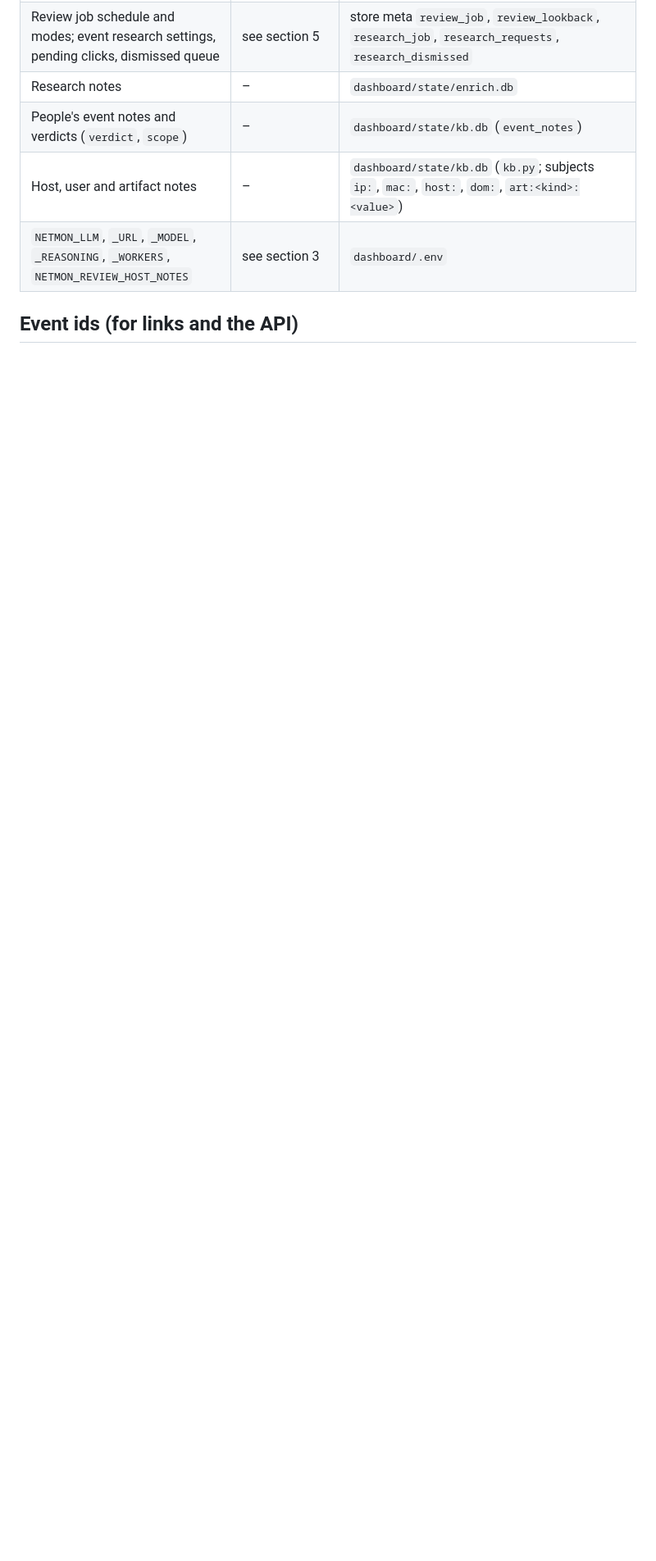
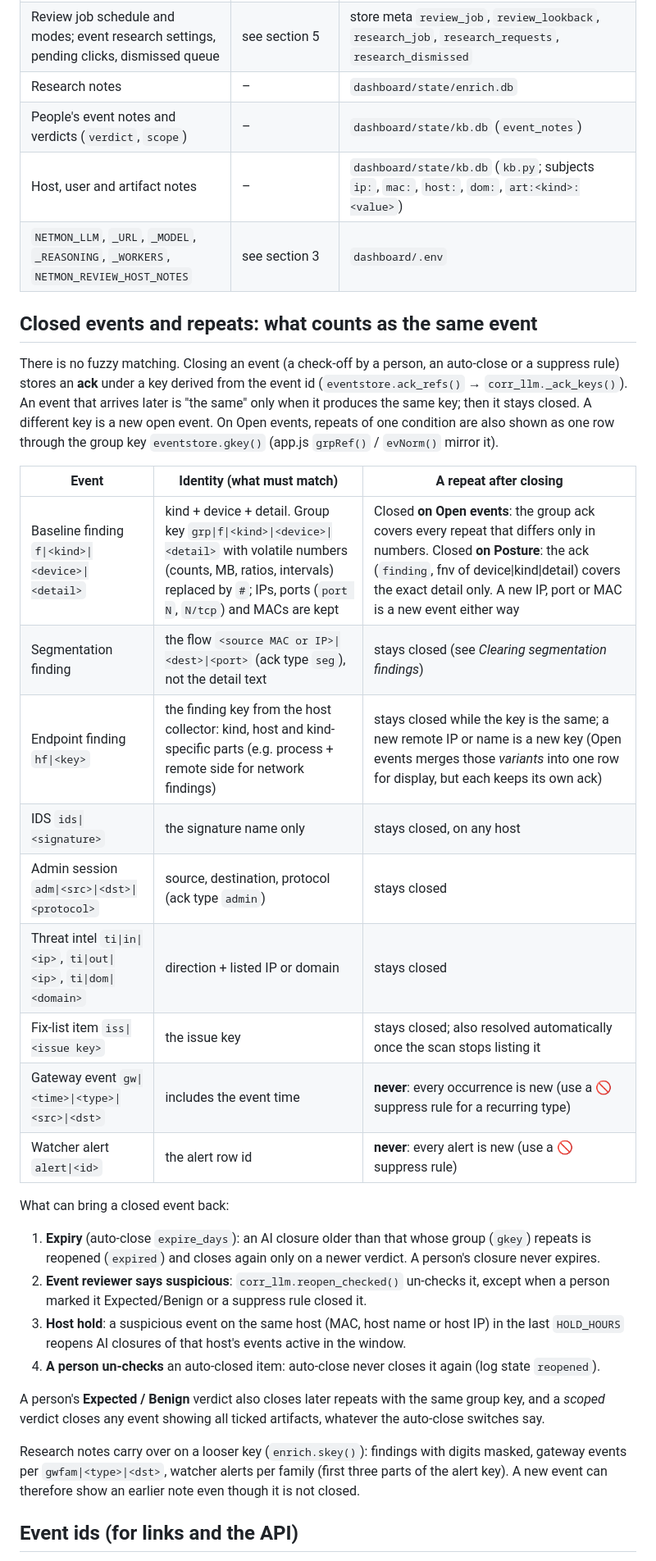
Before and after one commit to hermeslohin/netmon, a Markdown page: docs/CORRELATION.md, the part around one of its changes. Shown at 82% size. Rendered like a GitHub page; blank space fills up the shorter version.

Commit message:
docs(correlation): document what counts as the same event after closing
Tests: Ran 1151 tests in 143.144s OK (expected failures=3)

Security scan: {"total_raw": 348, "accepted": 333, "open": 15, "new": 0, "fixed": 0, "notified": 0, "high": 0, "new_high": 0}

```diff
--- a/docs/CORRELATION.md
+++ b/docs/CORRELATION.md
@@ -997,6 +998,43 @@ event reviewer (7.2) as an `<ai_note>` *research verdict …* on that event's ne
 | Host, user and artifact notes | – | `dashboard/state/kb.db` (`kb.py`; subjects `ip:`, `mac:`, `host:`, `dom:`, `art:<kind>:<value>`) |
 | `NETMON_LLM`, `_URL`, `_MODEL`, `_REASONING`, `_WORKERS`, `NETMON_REVIEW_HOST_NOTES` | see section 3 | `dashboard/.env` |
 
+## Closed events and repeats: what counts as the same event
+
+There is no fuzzy matching. Closing an event (a check-off by a person, an auto-close or a suppress rule) stores an
+**ack** under a key derived from the event id (`eventstore.ack_refs()` → `corr_llm._ack_keys()`). An event that
+arrives later is "the same" only when it produces the same key; then it stays closed. A different key is a new open
+event. On Open events, repeats of one condition are also shown as one row through the group key `eventstore.gkey()`
+(app.js `grpRef()` / `evNorm()` mirror it).
+
+| Event | Identity (what must match) | A repeat after closing |
+|---|---|---|
+| Baseline finding `f\|<kind>\|<device>\|<detail>` | kind + device + detail. Group key `grp\|f\|<kind>\|<device>\|<detail>` with volatile numbers (counts, MB, ratios, intervals) replaced by `#`; IPs, ports (`port N`, `N/tcp`) and MACs are kept | Closed **on Open events**: the group ack covers every repeat that differs only in numbers. Closed **on Posture**: the ack (`finding`, fnv of device\|kind\|detail) covers the exact detail only. A new IP, port or MAC is a new event either way |
+| Segmentation finding | the flow `<source MAC or IP>\|<dest>\|<port>` (ack type `seg`), not the detail text | stays closed (see *Clearing segmentation findings*) |
+| Endpoint finding `hf\|<key>` | the finding key from the host collector: kind, host and kind-specific parts (e.g. process + remote side for network findings) | stays closed while the key is the same; a new remote IP or name is a new key (Open events merges those *variants* into one row for display, but each keeps its own ack) |
+| IDS `ids\|<signature>` | the signature name only | stays closed, on any host |
+| Admin session `adm\|<src>\|<dst>\|<protocol>` | source, destination, protocol (ack type `admin`) | stays closed |
+| Threat intel `ti\|in\|<ip>`, `ti\|out\|<ip>`, `ti\|dom\|<domain>` | direction + listed IP or domain | stays closed |
+| Fix-list item `iss\|<issue key>` | the issue key | stays closed; also resolved automatically once the scan stops listing it |
+| Gateway event `gw\|<time>\|<type>\|<src>\|<dst>` | includes the event time | **never**: every occurrence is new (use a 🚫 suppress rule for a recurring type) |
+| Watcher alert `alert\|<id>` | the alert row id | **never**: every alert is new (use a 🚫 suppress rule) |
+
+What can bring a closed event back:
+
+1. **Expiry** (auto-close `expire_days`): an AI closure older than that whose group (`gkey`) repeats is reopened
+   (`expired`) and closes again only on a newer verdict. A person's closure never expires.
+2. **Event reviewer says suspicious**: `corr_llm.reopen_checked()` un-checks it, except when a person marked it
+   Expected/Benign or a suppress rule closed it.
+3. **Host hold**: a suspicious event on the same host (MAC, host name or host IP) in the last `HOLD_HOURS` reopens AI
+   closures of that host's events active in the window.
+4. **A person un-checks** an auto-closed item: auto-close never closes it again (log state `reopened`).
+
+A person's **Expected / Benign** verdict also closes later repeats with the same group key, and a *scoped* verdict
+closes any event showing all ticked artifacts, whatever the auto-close switches say.
+
+Research notes carry over on a looser key (`enrich.skey()`): findings with digits masked, gateway events per
+`gwfam|<type>|<dst>`, watcher alerts per family (first three parts of the alert key). A new event can therefore show
+an earlier note even though it is not closed.
+
 ## Event ids (for links and the API)
 
 `alert|<id>` · `f|<kind>|<device>|<detail>` · `ids|<signature>` · `adm|<src>|<dst>|<protocol>` · `hf|<key>` ·
```
Also changed, not shown: other parts of docs/CORRELATION.md (+3 -2 lines).
